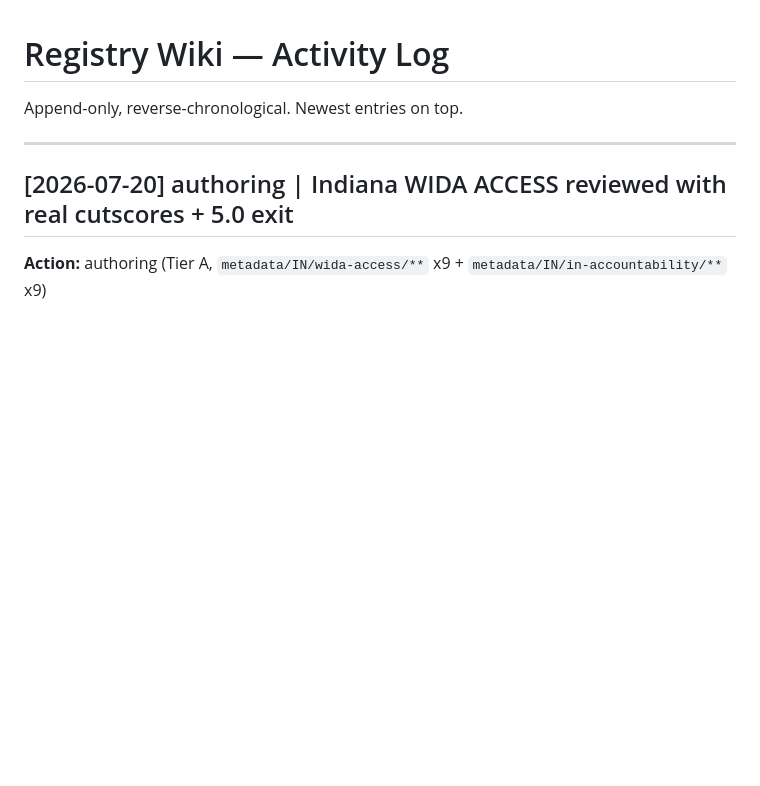
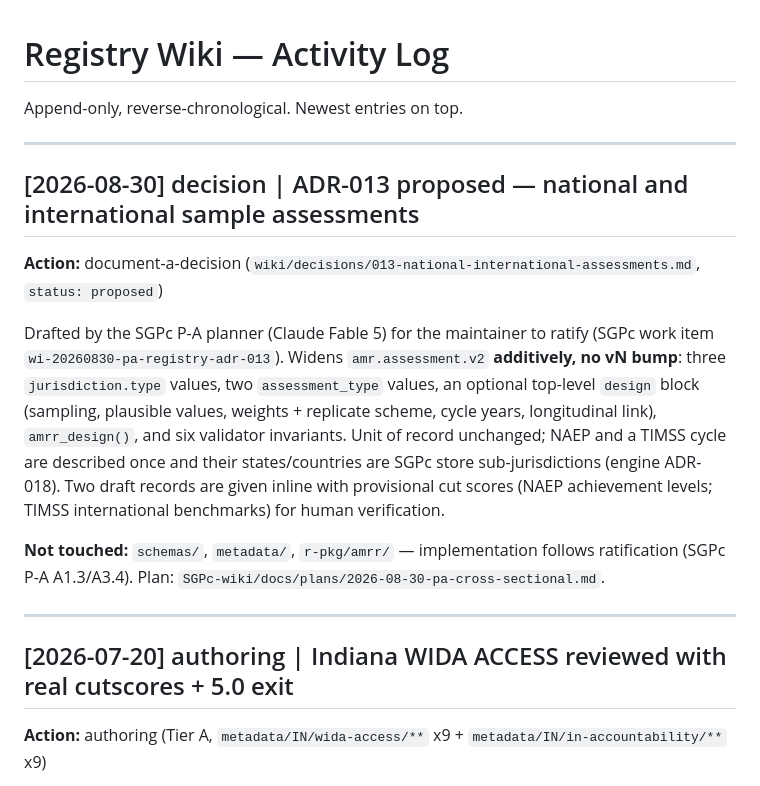
Before and after one commit to CenterForAssessment/assessment-metadata-registry, a Markdown page: wiki/log.md, the part around the change. Rendered like a GitHub page; blank space fills up the shorter version.

```diff
--- a/wiki/log.md
+++ b/wiki/log.md
@@ -1,6 +1,24 @@
 # Registry Wiki — Activity Log
 
 Append-only, reverse-chronological. Newest entries on top.
+
+---
+
+## [2026-08-30] decision | ADR-013 proposed — national and international sample assessments
+
+**Action:** document-a-decision (`wiki/decisions/013-national-international-assessments.md`, `status: proposed`)
+
+Drafted by the SGPc P-A planner (Claude Fable 5) for the maintainer to ratify (SGPc work
+item `wi-20260830-pa-registry-adr-013`). Widens `amr.assessment.v2` **additively, no vN
+bump**: three `jurisdiction.type` values, two `assessment_type` values, an optional top-level
+`design` block (sampling, plausible values, weights + replicate scheme, cycle years,
+longitudinal link), `amrr_design()`, and six validator invariants. Unit of record unchanged;
+NAEP and a TIMSS cycle are described once and their states/countries are SGPc store
+sub-jurisdictions (engine ADR-018). Two draft records are given inline with provisional
+cut scores (NAEP achievement levels; TIMSS international benchmarks) for human verification.
+
+**Not touched:** `schemas/`, `metadata/`, `r-pkg/amrr/` — implementation follows
+ratification (SGPc P-A A1.3/A3.4). Plan: `SGPc-wiki/docs/plans/2026-08-30-pa-cross-sectional.md`.
 
 ---
 
```
Also changed, not shown: wiki/decisions/013-national-international-assessments.md (added, +284 -0 lines), wiki/index.md (+1 -0 lines).
